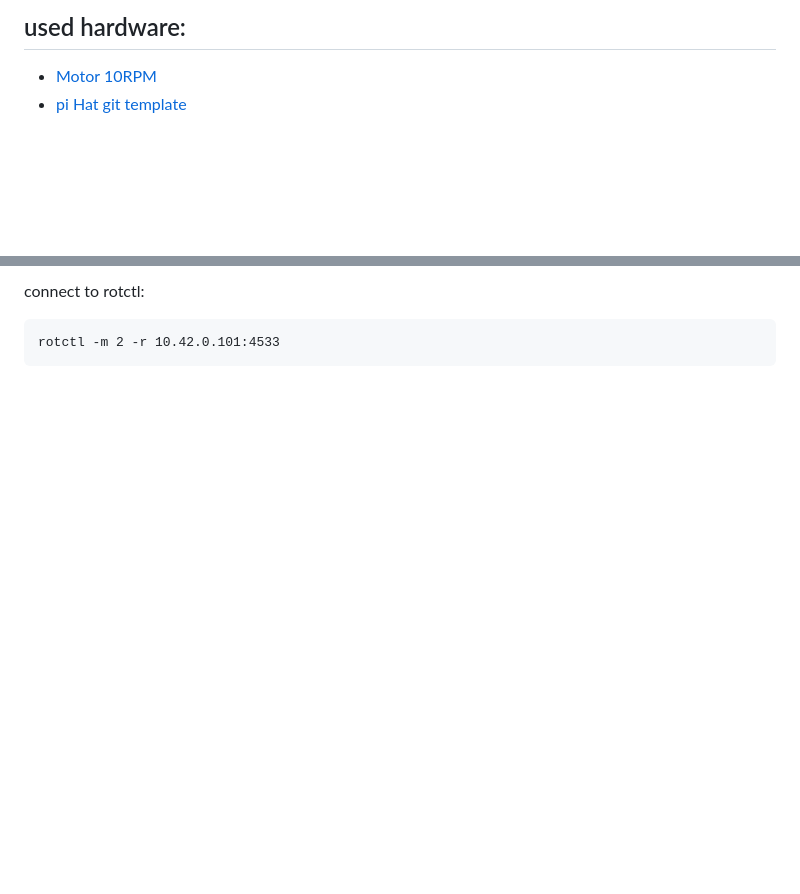
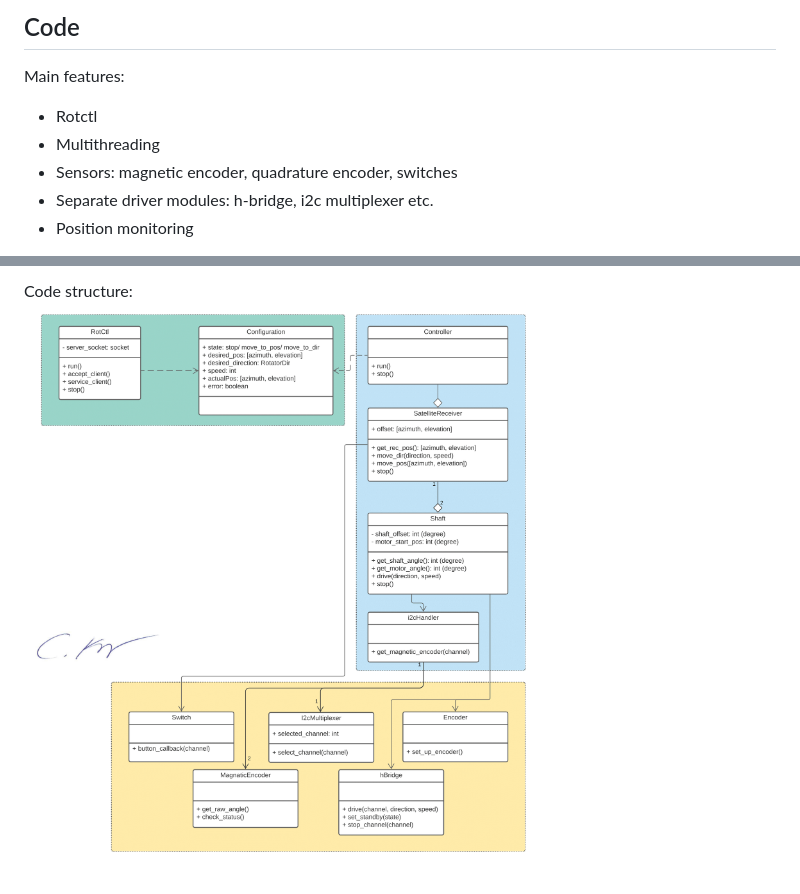
Before and after one commit to EagleEyeElite/customRotatorController, a Markdown page: README.md, 2 parts joined by grey strips. GitHub-like rendering; pictures changed too: documentation/art/SatelliteReceiver.png (added); blank space fills up the shorter version.

````diff
--- a/README.md
+++ b/README.md
@@ -38,5 +17,11 @@ deactivate
 
-## used hardware:
-- [Motor 10RPM](https://www.banggood.com/Machifit-JGY-370-DC-12V-103090150RPM-Motor-Reduction-Gear-Turbine-Worm-Self-locking-Encoder-Signal-Feedback-Motor-p-1504101.html)
-- [pi Hat git template](https://github.com/xesscorp/RPi_Hat_Template)
+## Code
+Main features:
+- Rotctl
+- Multithreading
+- Sensors: magnetic encoder, quadrature
+encoder, switches
+- Separate driver modules: h-bridge, i2c
+multiplexer etc.
+- Position monitoring
 
@@ -48,5 +29,3 @@ deactivate
 
-connect to rotctl:
-```
-rotctl -m 2 -r 10.42.0.101:4533
-```
+Code structure: \
+<img src="./documentation/art/SatelliteReceiver.png" alt="Code structure" width="700"/>
````
Also changed, not shown: other parts of README.md (+13 -38 lines), src/README.md (added, +59 -0 lines), documentation/art/PCB.png (added), documentation/art/beegnd_icon_tongue.png (added), documentation/art/finalProduct.jpeg (added), documentation/art/pcbSchematic.png (added), 1 other file.
